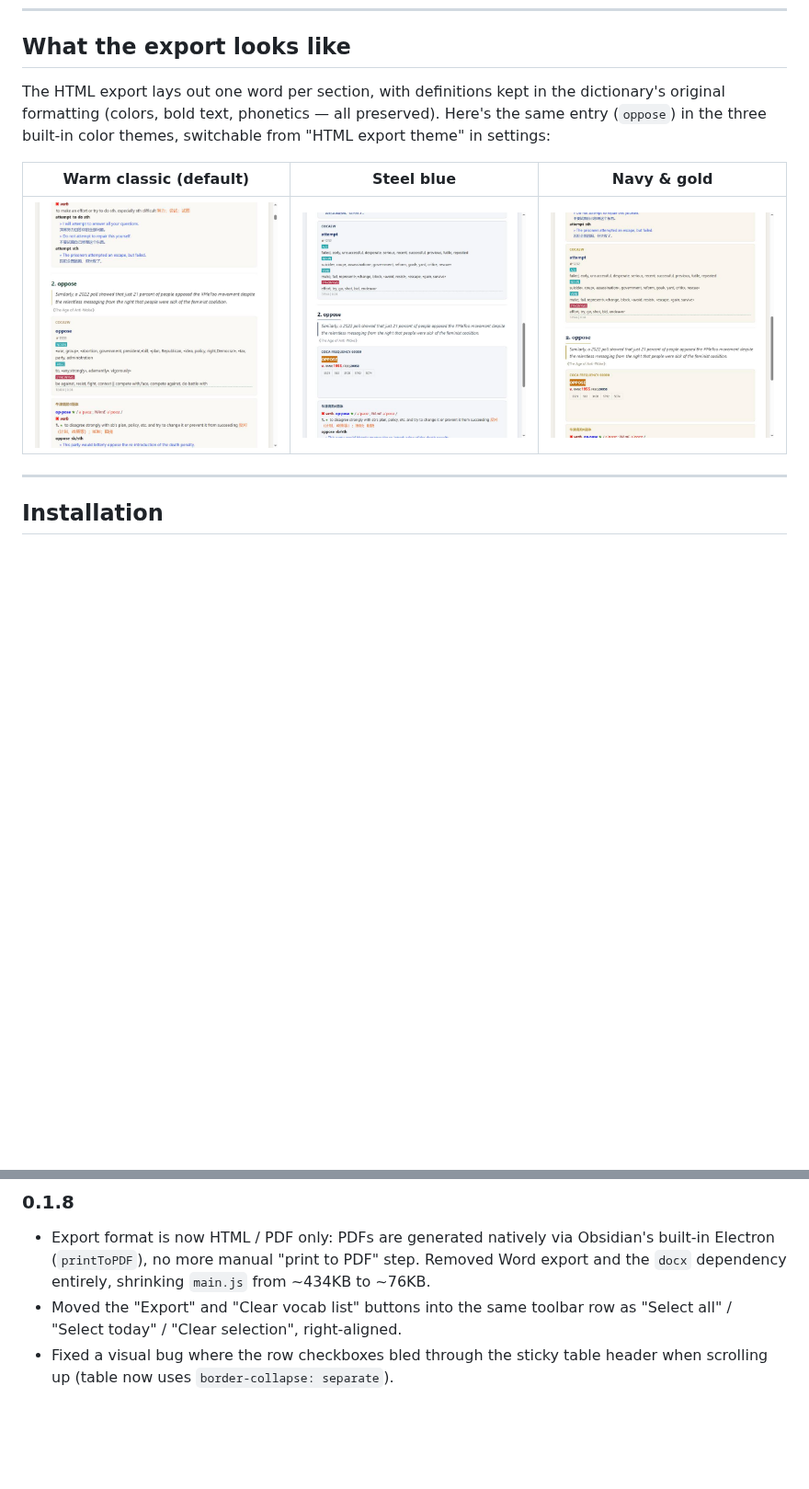
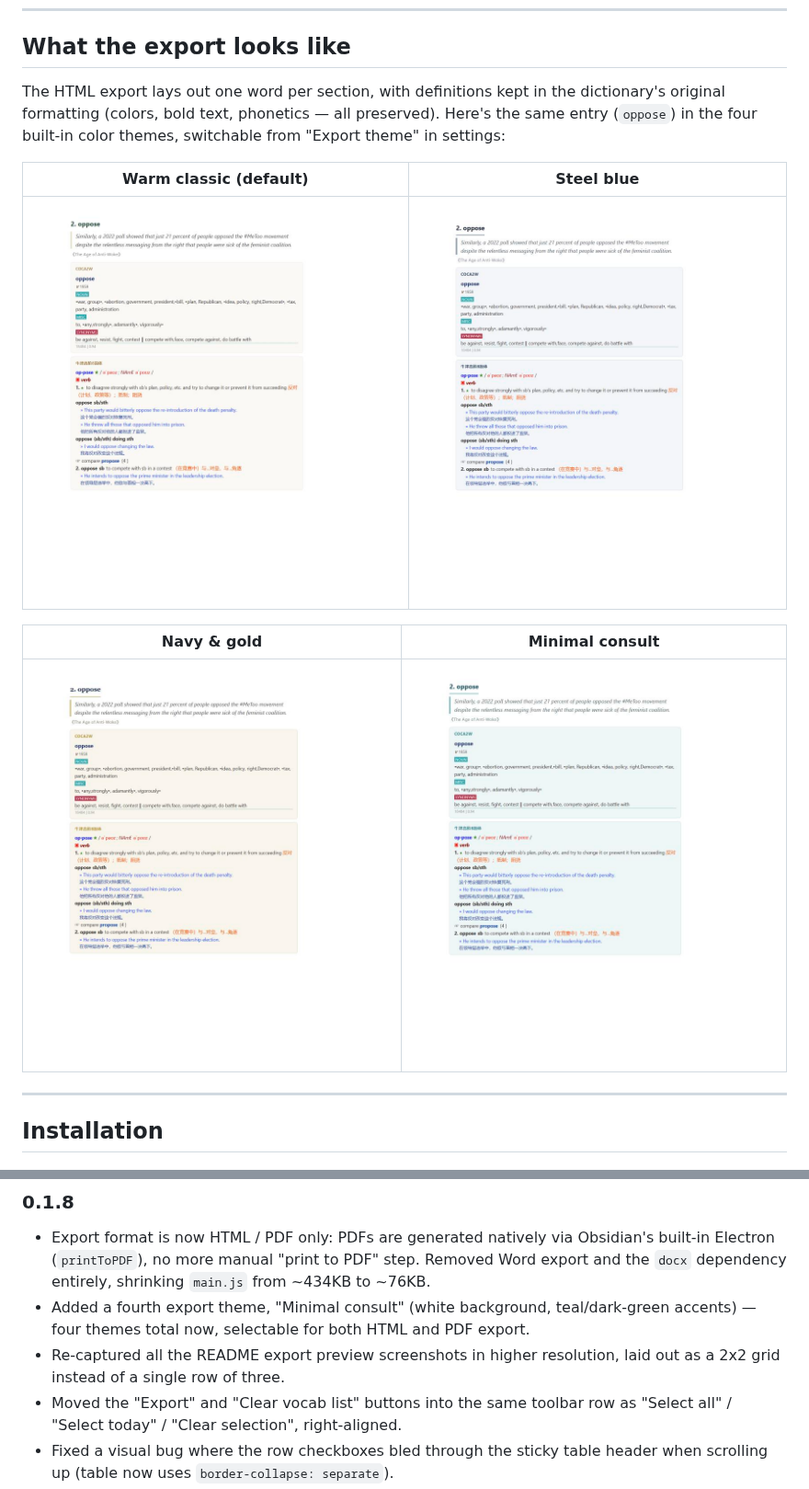
Before and after one commit to jacknnnbauer/obsidian-mdx-vocab, a Markdown page: README.en.md, 2 parts joined by grey strips. Shown at 92% size. Drawn GitHub-style; pictures changed too: screenshots/theme-consult.jpg (added), screenshots/theme-navy-gold.jpg, screenshots/theme-steel.jpg; blank space fills up the shorter version.

```diff
--- a/README.en.md
+++ b/README.en.md
@@ -25,11 +25,15 @@ If you're used to the "tap a word, look it up, export a vocab list when you fini
 
 ## What the export looks like
 
-The HTML export lays out one word per section, with definitions kept in the dictionary's original formatting (colors, bold text, phonetics — all preserved). Here's the same entry (`oppose`) in the three built-in color themes, switchable from "HTML export theme" in settings:
+The HTML export lays out one word per section, with definitions kept in the dictionary's original formatting (colors, bold text, phonetics — all preserved). Here's the same entry (`oppose`) in the four built-in color themes, switchable from "Export theme" in settings:
 
-| Warm classic (default) | Steel blue | Navy & gold |
-| --- | --- | --- |
-| ![Warm classic](screenshots/theme-warm.jpg) | ![Steel blue](screenshots/theme-steel.jpg) | ![Navy & gold](screenshots/theme-navy-gold.jpg) |
+| Warm classic (default) | Steel blue |
+| --- | --- |
+| ![Warm classic](screenshots/theme-warm.jpg) | ![Steel blue](screenshots/theme-steel.jpg) |
+
+| Navy & gold | Minimal consult |
+| --- | --- |
+| ![Navy & gold](screenshots/theme-navy-gold.jpg) | ![Minimal consult](screenshots/theme-consult.jpg) |
 
 ---
 
@@ -95,6 +99,8 @@ Turn on "Sync lookups to a note" in settings, and pick a folder (the "Browse…"
 ### 0.1.8
 
 - Export format is now HTML / PDF only: PDFs are generated natively via Obsidian's built-in Electron (`printToPDF`), no more manual "print to PDF" step. Removed Word export and the `docx` dependency entirely, shrinking `main.js` from ~434KB to ~76KB.
+- Added a fourth export theme, "Minimal consult" (white background, teal/dark-green accents) — four themes total now, selectable for both HTML and PDF export.
+- Re-captured all the README export preview screenshots in higher resolution, laid out as a 2x2 grid instead of a single row of three.
 - Moved the "Export" and "Clear vocab list" buttons into the same toolbar row as "Select all" / "Select today" / "Clear selection", right-aligned.
 - Fixed a visual bug where the row checkboxes bled through the sticky table header when scrolling up (table now uses `border-collapse: separate`).
 - Removed the now-unused "repair old records' definition formatting" setting.
```
Also changed, not shown: README.md (+10 -4 lines), 3 other files.
